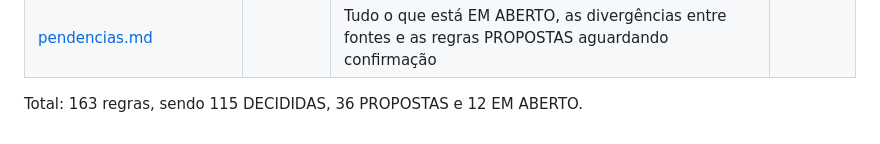
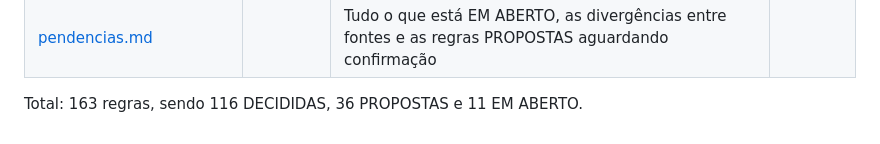
Before and after one commit to BrenoMelem/observatorio-cfem, a Markdown page: docs/regras-de-negocio/README.md, the part around the change. Rendered like a GitHub page.

Commit message:
docs(regras): decide os campos da observação (RN-MOD-03)
Co-Authored-By: Claude Sonnet 5.5 <noreply@anthropic.com>

```diff
--- a/docs/regras-de-negocio/README.md
+++ b/docs/regras-de-negocio/README.md
@@ -92,4 +92,4 @@ Não há código, pseudocódigo, rotas HTTP, nomes de funções, escolha de bibl
 | [glossario.md](glossario.md) | | Termos e siglas | |
 | [pendencias.md](pendencias.md) | | Tudo o que está EM ABERTO, as divergências entre fontes e as regras PROPOSTAS aguardando confirmação | |
 
-Total: 163 regras, sendo 115 DECIDIDAS, 36 PROPOSTAS e 12 EM ABERTO.
+Total: 163 regras, sendo 116 DECIDIDAS, 36 PROPOSTAS e 11 EM ABERTO.
```
Also changed, not shown: docs/regras-de-negocio/modelo-de-dados.md (+11 -10 lines), docs/regras-de-negocio/pendencias.md (+1 -2 lines).
